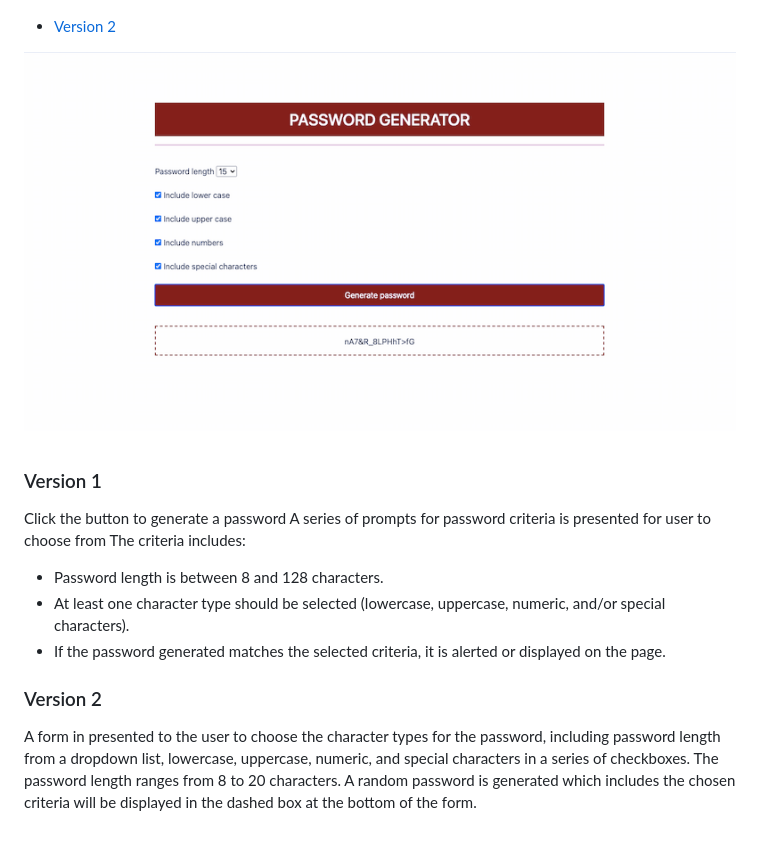
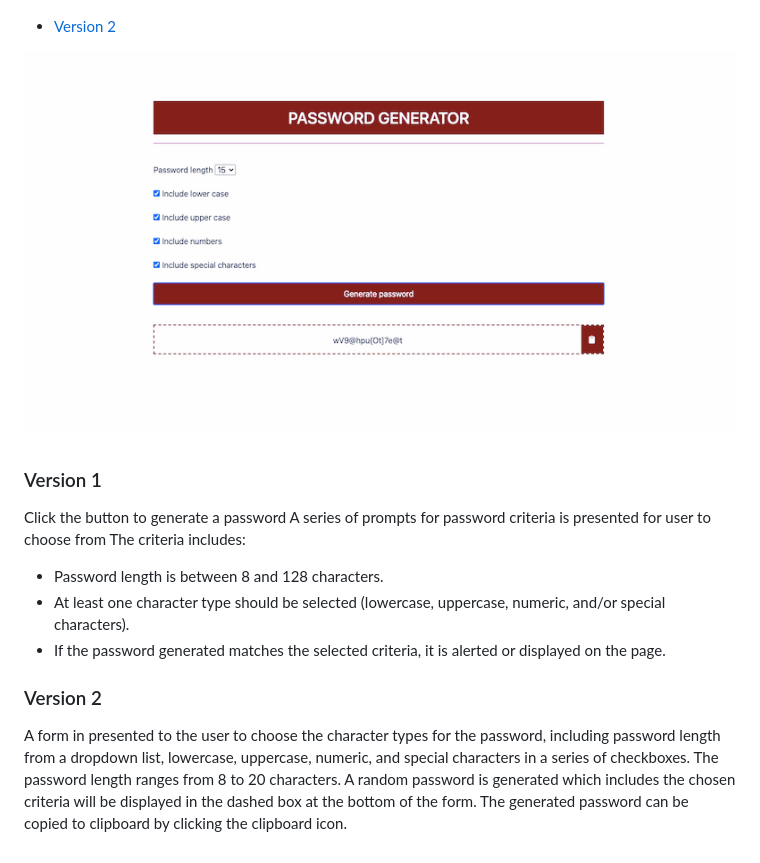
Before and after one commit to uyennguyen30696/hw3-javascript, a Markdown page: README.md, the part around the change. GitHub-like rendering; pictures changed too: images/version-2.png.

Commit message:
add clipboard

```diff
--- a/README.md
+++ b/README.md
@@ -28,4 +28,4 @@ The criteria includes:
 
 ### Version 2
 
-A form in presented to the user to choose the character types for the password, including password length from a dropdown list, lowercase, uppercase, numeric, and special characters in a series of checkboxes. The password length ranges from 8 to 20 characters. A random password is generated which includes the chosen criteria will be displayed in the dashed box at the bottom of the form.
+A form in presented to the user to choose the character types for the password, including password length from a dropdown list, lowercase, uppercase, numeric, and special characters in a series of checkboxes. The password length ranges from 8 to 20 characters. A random password is generated which includes the chosen criteria will be displayed in the dashed box at the bottom of the form. The generated password can be copied to clipboard by clicking the clipboard icon.
```
Also changed, not shown: 3 other files.
